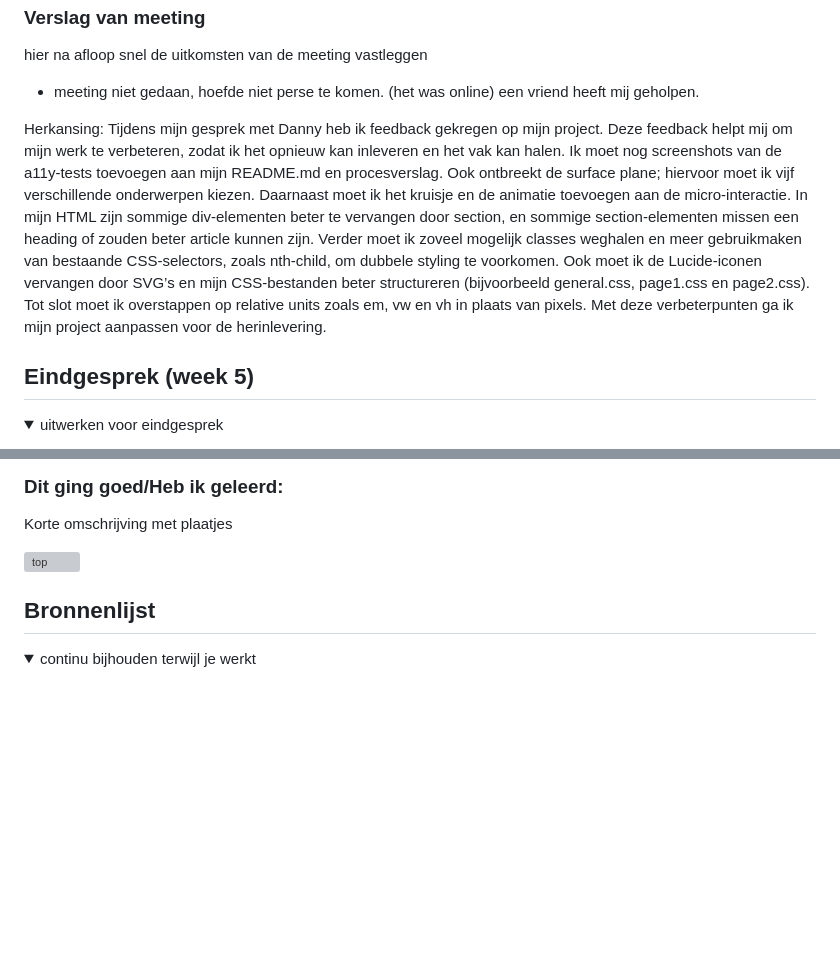
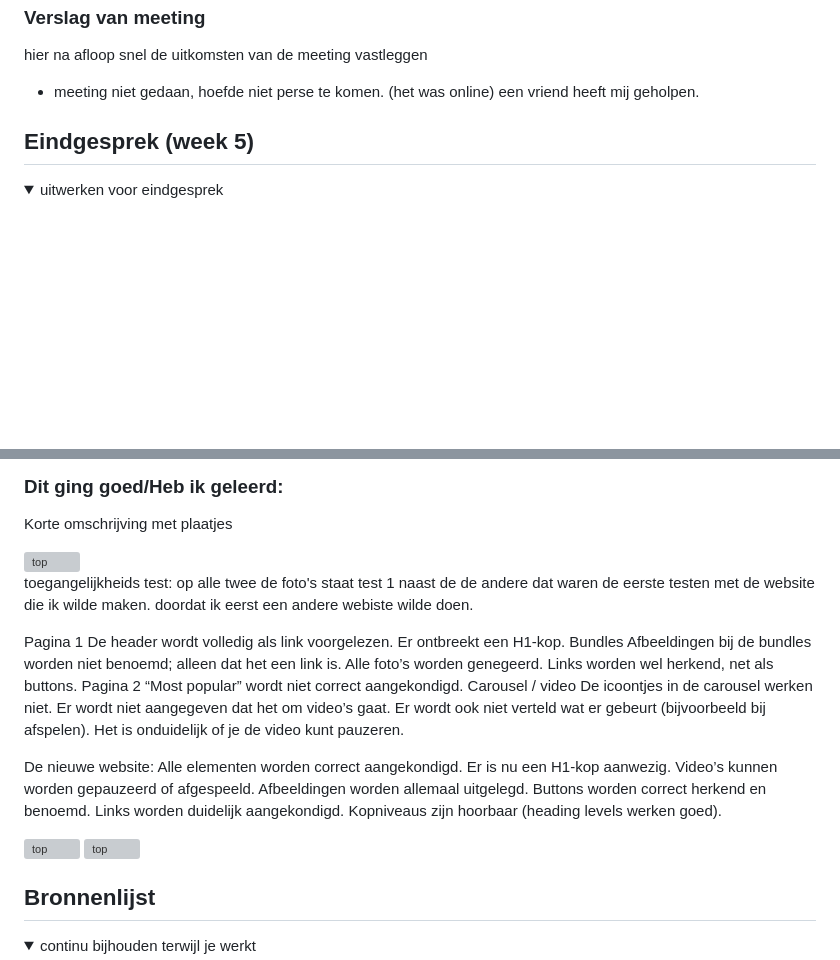
Before and after one commit to Mariejx/FedTest2025, a Markdown page: README.md, 2 parts joined by grey strips. Drawn GitHub-style; folded sections open; blank space fills up the shorter version; grey boxes are pictures that could not be loaded.

```diff
--- a/README.md
+++ b/README.md
@@ -196,12 +196,6 @@ het lukt mij niet op de hamburger menu goed te maken.
 
 </details>
 
-Herkansing:
-Tijdens mijn gesprek met Danny heb ik feedback gekregen op mijn project. Deze feedback helpt mij om mijn werk te verbeteren, zodat ik het opnieuw kan inleveren en het vak kan halen.
-Ik moet nog screenshots van de a11y-tests toevoegen aan mijn README.md en procesverslag. Ook ontbreekt de surface plane; hiervoor moet ik vijf verschillende onderwerpen kiezen. Daarnaast moet ik het kruisje en de animatie toevoegen aan de micro-interactie.
-In mijn HTML zijn sommige div-elementen beter te vervangen door section, en sommige section-elementen missen een heading of zouden beter article kunnen zijn. Verder moet ik zoveel mogelijk classes weghalen en meer gebruikmaken van bestaande CSS-selectors, zoals nth-child, om dubbele styling te voorkomen.
-Ook moet ik de Lucide-iconen vervangen door SVG’s en mijn CSS-bestanden beter structureren (bijvoorbeeld general.css, page1.css en page2.css). Tot slot moet ik overstappen op relative units zoals em, vw en vh in plaats van pixels.
-Met deze verbeterpunten ga ik mijn project aanpassen voor de herinlevering.
 
 
 
@@ -251,7 +245,37 @@ ik heb verschillende surface plane gedaan.
   ### Dit ging goed/Heb ik geleerd:
   Korte omschrijving met plaatjes
 
-  <img src="g" width="375px" alt="top">
+  <img src="" width="375px" alt="top">
+
+  toegangelijkheids test:
+  op alle twee de foto's staat test 1 naast de de andere dat waren de eerste testen met de website die ik wilde maken. doordat ik eerst een andere webiste wilde doen.
+
+  Pagina 1
+De header wordt volledig als link voorgelezen.
+Er ontbreekt een H1-kop.
+Bundles
+Afbeeldingen bij de bundles worden niet benoemd; alleen dat het een link is.
+Alle foto’s worden genegeerd.
+Links worden wel herkend, net als buttons.
+Pagina 2
+“Most popular” wordt niet correct aangekondigd.
+Carousel / video
+De icoontjes in de carousel werken niet.
+Er wordt niet aangegeven dat het om video’s gaat.
+Er wordt ook niet verteld wat er gebeurt (bijvoorbeeld bij afspelen).
+Het is onduidelijk of je de video kunt pauzeren.
+
+De nieuwe website:
+Alle elementen worden correct aangekondigd.
+Er is nu een H1-kop aanwezig.
+Video’s kunnen worden gepauzeerd of afgespeeld.
+Afbeeldingen worden allemaal uitgelegd.
+Buttons worden correct herkend en benoemd.
+Links worden duidelijk aangekondigd.
+Kopniveaus zijn hoorbaar (heading levels werken goed).
+
+  <img src="readme-images/IMG_2344.HEIC" width="375px" alt="top">
+  <img src="readme-images/IMG_2343.HEIC" width="375px" alt="top">
 
 
 
```
